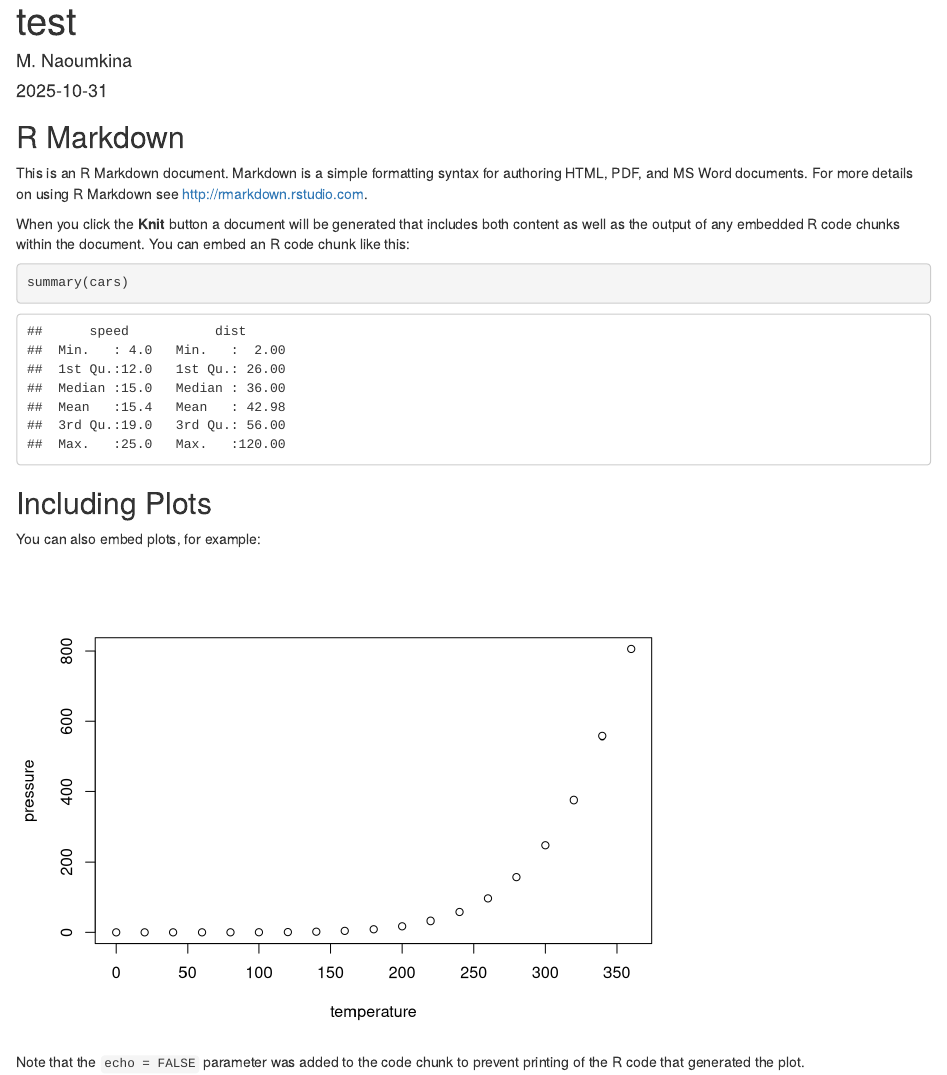
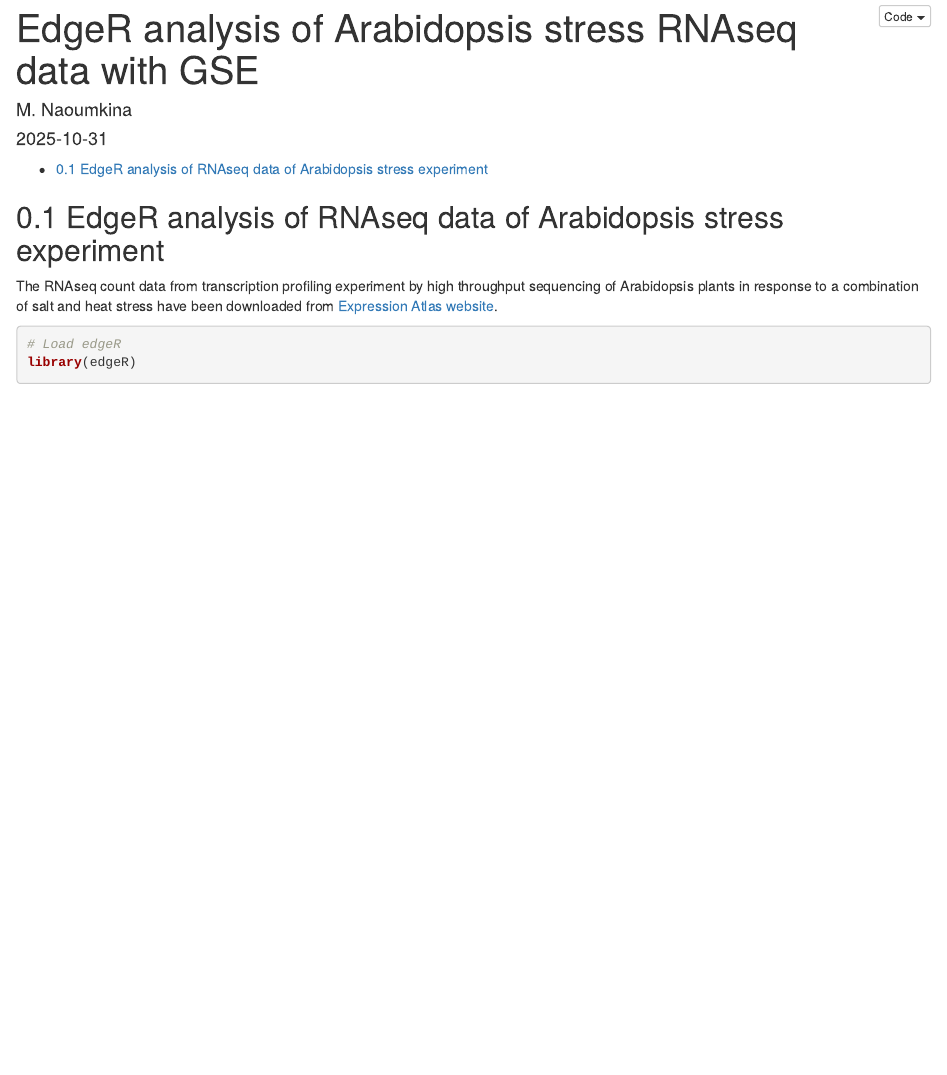
Before and after one commit to nmar722/At_stress_edgeR_GSEA, an R Markdown document (index.Rmd): the page in a window 1100 px wide, from its top. Rendered offline with R 4.5, knitr and Pandoc, with nearby package versions.

Commit message:
start script

````diff
--- a/index.Rmd
+++ b/index.Rmd
@@ -1,30 +1,23 @@
 ---
-title: "test"
+title: "EdgeR analysis of Arabidopsis stress RNAseq data with GSE"
 author: "M. Naoumkina"
 date: "`r Sys.Date()`"
-output: html_document
+output:
+  html_document:
+    toc: true
+    number_sections: true
+    code_download: true
 ---
 
 ```{r setup, include=FALSE}
 knitr::opts_chunk$set(echo = TRUE)
 ```
 
-## R Markdown
+## EdgeR analysis of RNAseq data of Arabidopsis stress experiment
 
-This is an R Markdown document. Markdown is a simple formatting syntax for authoring HTML, PDF, and MS Word documents. For more details on using R Markdown see <http://rmarkdown.rstudio.com>.
+The RNAseq count data from transcription profiling experiment by high throughput sequencing of Arabidopsis plants in response to a combination of salt and heat stress have been downloaded from [Expression Atlas website](https://www.ebi.ac.uk/gxa/experiments/E-GEOD-72806/Downloads).
 
-When you click the **Knit** button a document will be generated that includes both content as well as the output of any embedded R code chunks within the document. You can embed an R code chunk like this:
-
-```{r cars}
-summary(cars)
+```{r load-edgeR, message=FALSE}
+# Load edgeR
+library(edgeR)
 ```
-
-## Including Plots
-
-You can also embed plots, for example:
-
-```{r pressure, echo=FALSE}
-plot(pressure)
-```
-
-Note that the `echo = FALSE` parameter was added to the code chunk to prevent printing of the R code that generated the plot.
````
